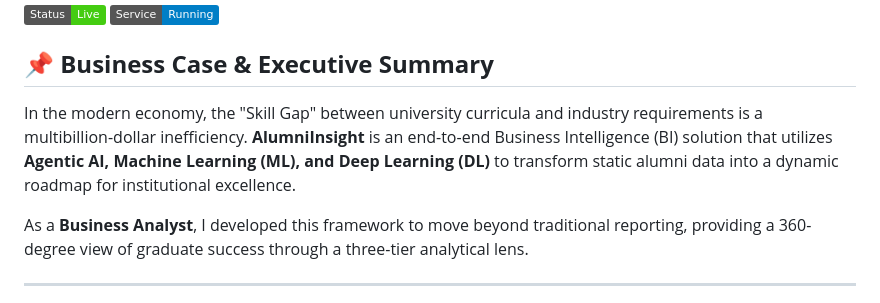
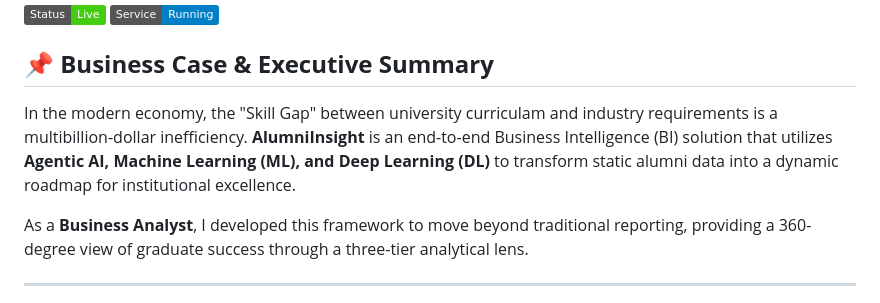
Before and after one commit to ihteshamusman/Final-Year-Project-FYP-, a Markdown page: README.md, the part around the change. Drawn GitHub-style; badges without logos.

```diff
--- a/README.md
+++ b/README.md
@@ -4,7 +4,7 @@
 [![Backend Status](https://img.shields.io/badge/Service-Running-blue)](https://final-year-project-fyp-akgc.onrender.com)
 
 ## **📌 Business Case & Executive Summary**
-In the modern economy, the "Skill Gap" between university curricula and industry requirements is a multibillion-dollar inefficiency. **AlumniInsight** is an end-to-end Business Intelligence (BI) solution that utilizes **Agentic AI, Machine Learning (ML), and Deep Learning (DL)** to transform static alumni data into a dynamic roadmap for institutional excellence.
+In the modern economy, the "Skill Gap" between university curriculam and industry requirements is a multibillion-dollar inefficiency. **AlumniInsight** is an end-to-end Business Intelligence (BI) solution that utilizes **Agentic AI, Machine Learning (ML), and Deep Learning (DL)** to transform static alumni data into a dynamic roadmap for institutional excellence.
 
 As a **Business Analyst**, I developed this framework to move beyond traditional reporting, providing a 360-degree view of graduate success through a three-tier analytical lens.
 
```
